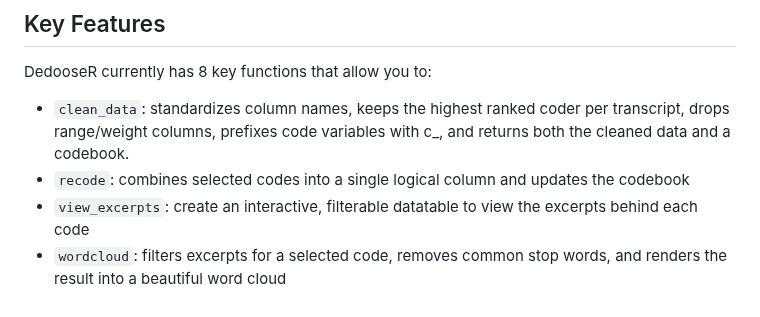
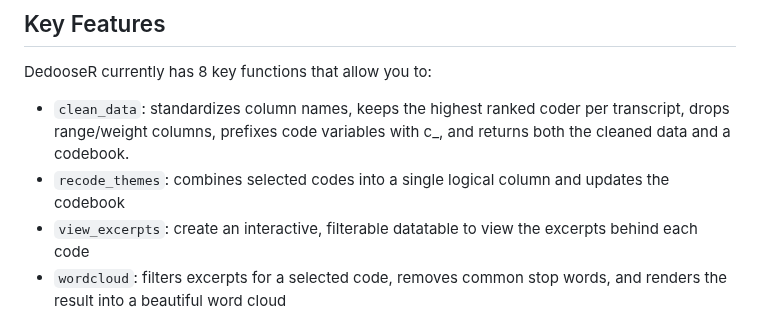
Before and after one commit to abiraahmi/DedooseR, a Markdown page: README.md, the part around the change. Rendered like a GitHub page.

```diff
--- a/README.md
+++ b/README.md
@@ -14,7 +14,7 @@ and conduct qualitative coding and analysis with rigor.
 DedooseR currently has 8 key functions that allow you to:
 
 - `clean_data`: standardizes column names, keeps the highest ranked coder per transcript, drops range/weight columns, prefixes code variables with c_, and returns both the cleaned data and a codebook.
-- `recode`: combines selected codes into a single logical column and updates the codebook
+- `recode_themes`: combines selected codes into a single logical column and updates the codebook
 - `view_excerpts`: create an interactive, filterable datatable to view the excerpts behind each code
 - `wordcloud`: filters excerpts for a selected code, removes common stop words, and renders the result into a beautiful word cloud
 - `create_code_summary` to summarize code counts and the proportion of transcripts/media objects they come from, set a min count or proportion for the summary output and plot counts, proportions or both!
```
